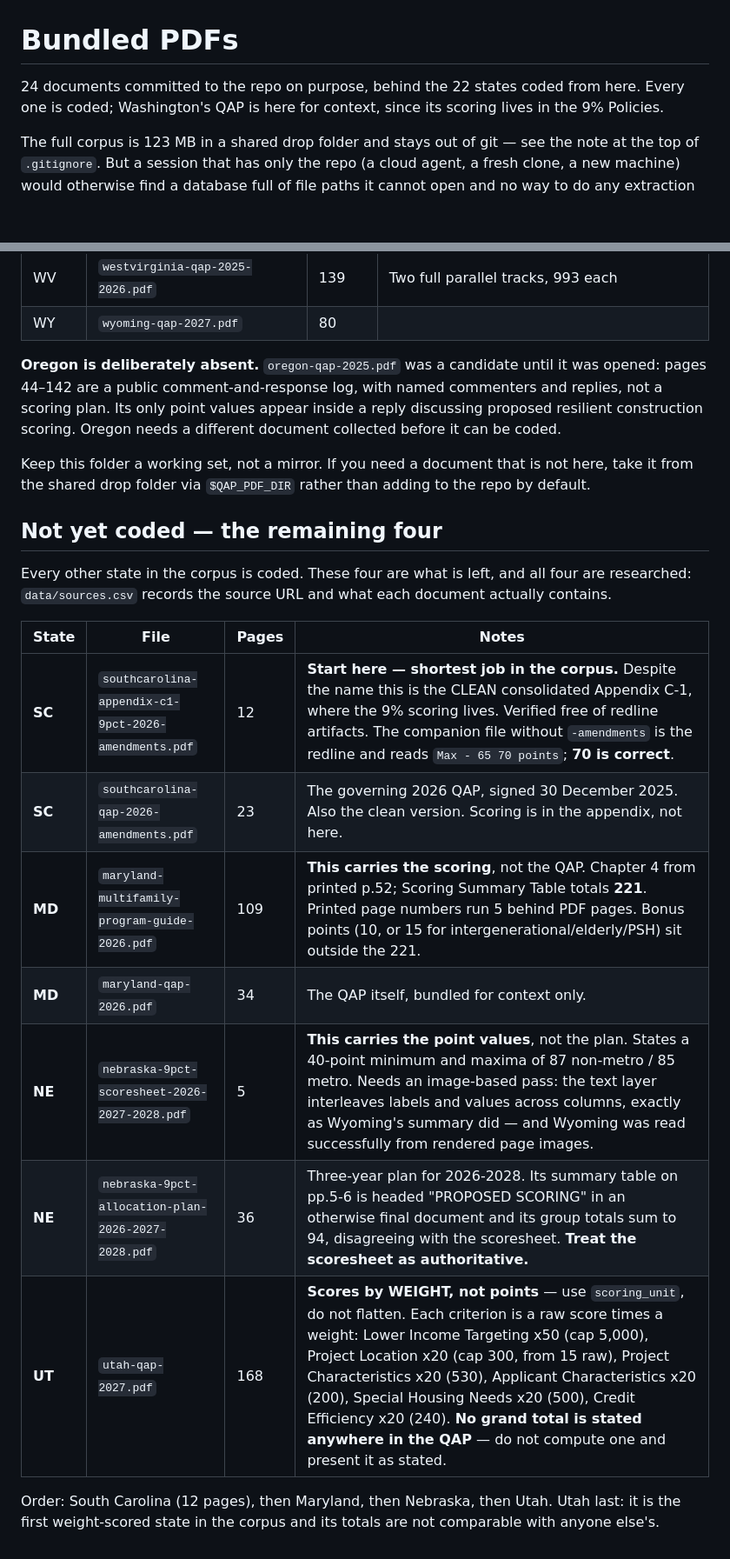
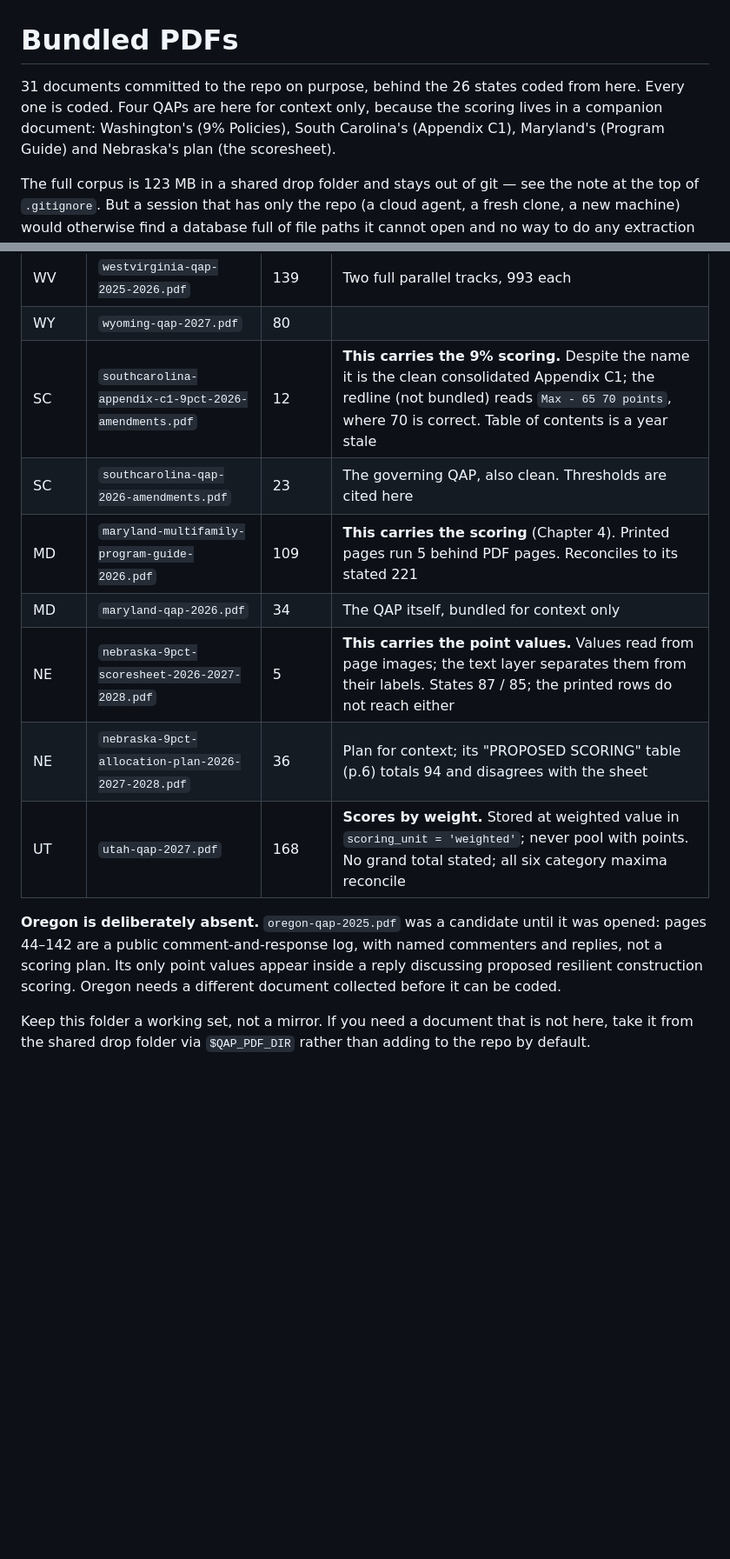
Before and after one commit to kmbrgandhi/qap, a Markdown page: data/pdfs_bundled/README.md, 2 parts joined by grey strips. Shown at 87% size. Drawn GitHub-style; blank space fills up the shorter version.

```diff
--- a/data/pdfs_bundled/README.md
+++ b/data/pdfs_bundled/README.md
@@ -1,8 +1,10 @@
 # Bundled PDFs
 
-24 documents committed to the repo on purpose, behind the 22 states coded from
-here. Every one is coded; Washington's QAP is here for context, since its
-scoring lives in the 9% Policies.
+31 documents committed to the repo on purpose, behind the 26 states coded from
+here. Every one is coded. Four QAPs are here for context only, because the
+scoring lives in a companion document: Washington's (9% Policies), South
+Carolina's (Appendix C1), Maryland's (Program Guide) and Nebraska's plan (the
+scoresheet).
 
 The full corpus is 123 MB in a shared drop folder and stays out of git — see
 the note at the top of `.gitignore`. But a session that has only the repo (a
@@ -44,6 +46,13 @@ what the pre-bundling check turned up and what coding confirmed.
 | WA | `washington-qap-2027.pdf` | 10 | The QAP itself, bundled for context only |
 | WV | `westvirginia-qap-2025-2026.pdf` | 139 | Two full parallel tracks, 993 each |
 | WY | `wyoming-qap-2027.pdf` | 80 | |
+| SC | `southcarolina-appendix-c1-9pct-2026-amendments.pdf` | 12 | **This carries the 9% scoring.** Despite the name it is the clean consolidated Appendix C1; the redline (not bundled) reads `Max - 65 70 points`, where 70 is correct. Table of contents is a year stale |
+| SC | `southcarolina-qap-2026-amendments.pdf` | 23 | The governing QAP, also clean. Thresholds are cited here |
+| MD | `maryland-multifamily-program-guide-2026.pdf` | 109 | **This carries the scoring** (Chapter 4). Printed pages run 5 behind PDF pages. Reconciles to its stated 221 |
+| MD | `maryland-qap-2026.pdf` | 34 | The QAP itself, bundled for context only |
+| NE | `nebraska-9pct-scoresheet-2026-2027-2028.pdf` | 5 | **This carries the point values.** Values read from page images; the text layer separates them from their labels. States 87 / 85; the printed rows do not reach either |
+| NE | `nebraska-9pct-allocation-plan-2026-2027-2028.pdf` | 36 | Plan for context; its "PROPOSED SCORING" table (p.6) totals 94 and disagrees with the sheet |
+| UT | `utah-qap-2027.pdf` | 168 | **Scores by weight.** Stored at weighted value in `scoring_unit = 'weighted'`; never pool with points. No grand total stated; all six category maxima reconcile |
 
 **Oregon is deliberately absent.** `oregon-qap-2025.pdf` was a candidate until
 it was opened: pages 44–142 are a public comment-and-response log, with named
@@ -54,23 +63,3 @@ different document collected before it can be coded.
 Keep this folder a working set, not a mirror. If you need a document that is
 not here, take it from the shared drop folder via `$QAP_PDF_DIR` rather than
 adding to the repo by default.
-
-## Not yet coded — the remaining four
-
-Every other state in the corpus is coded. These four are what is left, and all
-four are researched: `data/sources.csv` records the source URL and what each
-document actually contains.
-
-| State | File | Pages | Notes |
-|---|---|---|---|
-| **SC** | `southcarolina-appendix-c1-9pct-2026-amendments.pdf` | 12 | **Start here — shortest job in the corpus.** Despite the name this is the CLEAN consolidated Appendix C-1, where the 9% scoring lives. Verified free of redline artifacts. The companion file without `-amendments` is the redline and reads `Max - 65 70 points`; **70 is correct**. |
-| **SC** | `southcarolina-qap-2026-amendments.pdf` | 23 | The governing 2026 QAP, signed 30 December 2025. Also the clean version. Scoring is in the appendix, not here. |
-| **MD** | `maryland-multifamily-program-guide-2026.pdf` | 109 | **This carries the scoring**, not the QAP. Chapter 4 from printed p.52; Scoring Summary Table totals **221**. Printed page numbers run 5 behind PDF pages. Bonus points (10, or 15 for intergenerational/elderly/PSH) sit outside the 221. |
-| **MD** | `maryland-qap-2026.pdf` | 34 | The QAP itself, bundled for context only. |
-| **NE** | `nebraska-9pct-scoresheet-2026-2027-2028.pdf` | 5 | **This carries the point values**, not the plan. States a 40-point minimum and maxima of 87 non-metro / 85 metro. Needs an image-based pass: the text layer interleaves labels and values across columns, exactly as Wyoming's summary did — and Wyoming was read successfully from rendered page images. |
-| **NE** | `nebraska-9pct-allocation-plan-2026-2027-2028.pdf` | 36 | Three-year plan for 2026-2028. Its summary table on pp.5-6 is headed "PROPOSED SCORING" in an otherwise final document and its group totals sum to 94, disagreeing with the scoresheet. **Treat the scoresheet as authoritative.** |
-| **UT** | `utah-qap-2027.pdf` | 168 | **Scores by WEIGHT, not points** — use `scoring_unit`, do not flatten. Each criterion is a raw score times a weight: Lower Income Targeting x50 (cap 5,000), Project Location x20 (cap 300, from 15 raw), Project Characteristics x20 (530), Applicant Characteristics x20 (200), Special Housing Needs x20 (500), Credit Efficiency x20 (240). **No grand total is stated anywhere in the QAP** — do not compute one and present it as stated. |
-
-Order: South Carolina (12 pages), then Maryland, then Nebraska, then Utah.
-Utah last: it is the first weight-scored state in the corpus and its totals are
-not comparable with anyone else's.
```
Also changed, not shown: HANDOFF.md (+65 -49 lines).
